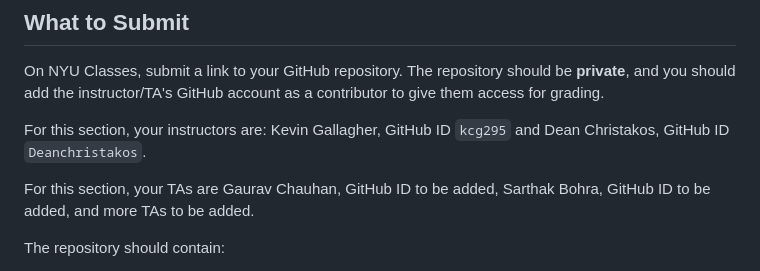
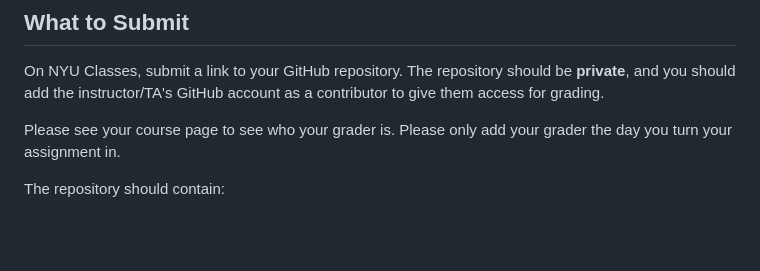
Before and after one commit to kcg295/AppSecAssignment3.1, a Markdown page: HW3_Instructions.md, the part around the change. Rendered like a GitHub page; blank space fills up the shorter version.

```diff
--- a/HW3_Instructions.md
+++ b/HW3_Instructions.md
@@ -301,11 +301,8 @@ On NYU Classes, submit a link to your GitHub repository. The repository
 should be **private**, and you should add the instructor/TA's GitHub
 account as a contributor to give them access for grading.
 
-For this section, your instructors are: Kevin Gallagher, GitHub ID `kcg295` and
-Dean Christakos, GitHub ID `Deanchristakos`.
-
-For this section, your TAs are Gaurav Chauhan, GitHub ID to be added, Sarthak
-Bohra, GitHub ID to be added, and more TAs to be added.
+Please see your course page to see who your grader is. Please only add
+your grader the day you turn your assignment in.
 
 The repository should contain:
 
```
